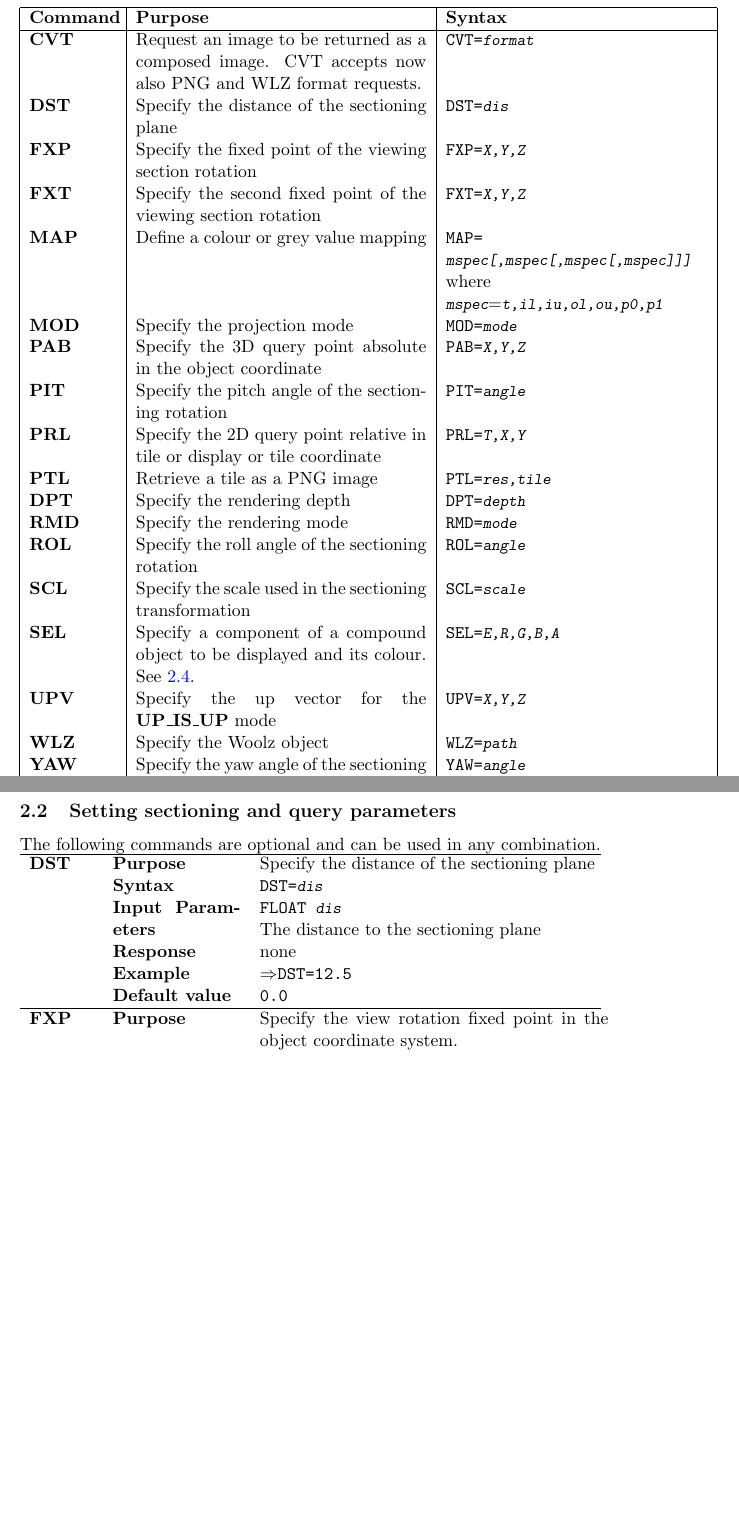
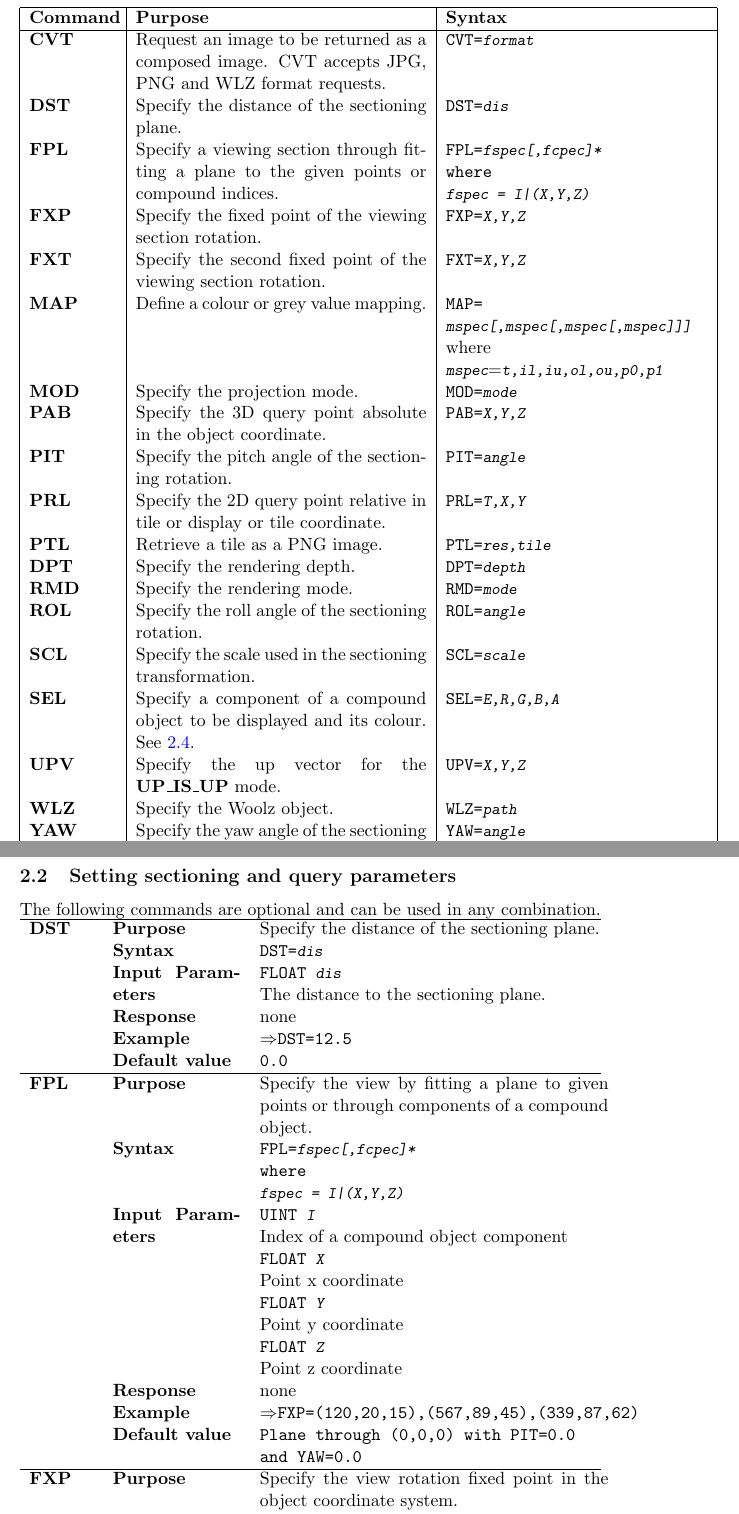
Before and after one commit to ma-tech/WlzIIPSrv, a LaTeX paper (doc/manual/wlziipsrv.tex): two parts of pages 4 and 7 of 33 before the commit and two parts of pages 4 and 7 of 34 after it, joined at a grey line, cut so that both start at the same text, the shorter picture padded with empty space. Compiled offline with pdfLaTeX.

Commit message:
Changed to version 1.1.7 and added syntax for floating point in expressions and the new FPL command.

```diff
--- a/doc/manual/wlziipsrv.tex
+++ b/doc/manual/wlziipsrv.tex
@@ -22,7 +22,7 @@
     pdfmenubar=true,
     pdffitwindow=false,
     pdfstartview={FitH},
-    pdftitle={The Woolz Internet Image Protocol (IIP) Server (Version 1.1.6)},
+    pdftitle={The Woolz Internet Image Protocol (IIP) Server (Version 1.1.7)},
     pdfauthor={Bill Hill},
     pdfsubject={Woolz Internet Image Protocol Server},
     pdfcreator={Bill Hill},
@@ -37,7 +37,7 @@
 
 \newfont{\sltt}{cmsltt10}  % font for command argument (slanted typewriter)
 
-\title{The Woolz Internet Image Protocol (IIP) Server (Version 1.1.6)}
+\title{The Woolz Internet Image Protocol (IIP) Server (Version 1.1.7)}
 \author{
   Zsult Husz \footnote{Supported by {NIH} under grant \#1R01MH070370-01A2.} \\
   \and
@@ -129,32 +129,58 @@ that may be queried with the \com{OBJ} command.
 \begin{table}[!hp]
 \begin{tabular}{|p{0.15\textwidth}|p{0.5\textwidth}|p{0.45\textwidth}|}
 \hline
-\textbf{Command} &  \textbf{Purpose} & \textbf{Syntax}\\
+\textbf{Command} & \textbf{Purpose} & \textbf{Syntax}\\
 \hline
-\com{CVT} & Request an image to be returned as a composed image. CVT accepts now also PNG and WLZ format requests.& \texttt{CVT={\sltt format}}\\
-\com{DST} & Specify the distance of the sectioning plane& \texttt{DST={\sltt dis}}\\
-\com{FXP} & Specify the fixed point of the viewing section rotation & \texttt{FXP={\sltt X,Y,Z}}\\
-\com{FXT} & Specify the second fixed point of the viewing section rotation & \texttt{FXT={\sltt X,Y,Z}}\\
-\com{MAP} & Define a colour or grey value mapping & \texttt{MAP=
+\com{CVT} 	 & Request an image to be returned as a composed image.
+                   CVT accepts JPG, PNG and WLZ format requests.
+		                    & \texttt{CVT={\sltt format}} \\
+\com{DST}        & Specify the distance of the sectioning plane.
+                                    & \texttt{DST={\sltt dis}} \\
+\com{FPL}        & Specify a viewing section through fitting a plane to
+                   the given points or compound indices.
+                                    & \texttt{FPL={\sltt fspec[,fcpec]*}
+				      \newline
+				      where
+				      \newline
+				      {\sltt fspec = I|(X,Y,Z)}} \\
+\com{FXP}        & Specify the fixed point of the viewing section rotation.
+                                    & \texttt{FXP={\sltt X,Y,Z}} \\
+\com{FXT}        & Specify the second fixed point of the viewing section
+                   rotation.        & \texttt{FXT={\sltt X,Y,Z}} \\
+\com{MAP}        & Define a colour or grey value mapping.
+                                    & \texttt{MAP=
                                     \newline
                                     {\sltt mspec[,mspec[,mspec[,mspec]]]}}
                                     \newline
 				    where
 				    {\sltt mspec}={\sltt t,il,iu,ol,ou,p0,p1} \\
-\com{MOD} & Specify the projection mode & \texttt{MOD={\sltt mode}} \\
-\com{PAB} & Specify the 3D query point absolute in the object coordinate& \texttt{PAB={\sltt X,Y,Z}}\\
-\com{PIT} & Specify the pitch angle of the sectioning rotation& \texttt{PIT={\sltt angle}}\\
-\com{PRL} & Specify the 2D query point relative in tile or display or tile coordinate& \texttt{PRL={\sltt T,X,Y}}\\
-\com{PTL} & Retrieve a tile as a PNG image& \texttt{PTL={\sltt res,tile}}\\
-\com{DPT} & Specify the rendering depth & \texttt{DPT={\sltt depth}} \\
-\com{RMD} & Specify the rendering mode & \texttt{RMD={\sltt mode}} \\
-\com{ROL} & Specify the roll angle of the sectioning rotation & \texttt{ROL={\sltt angle}}\\
-\com{SCL} & Specify the scale used in the sectioning transformation & \texttt{SCL={\sltt scale}} \\
-\com{SEL} & Specify a component of a compound object to be displayed and its
-colour. See \ref{ssec:imgpexp}. & \texttt{SEL={\sltt E,R,G,B,A}}\\
-\com{UPV} & Specify the up vector for the \com{UP\_IS\_UP} mode & \texttt{UPV={\sltt X,Y,Z}}\\
-\com{WLZ} & Specify the Woolz object & \texttt{WLZ={\sltt path}}\\
-\com{YAW} & Specify the yaw angle of the sectioning rotation& \texttt{YAW={\sltt angle}} \\
+\com{MOD}        & Specify the projection mode.
+				    & \texttt{MOD={\sltt mode}} \\
+\com{PAB}        & Specify the 3D query point absolute in the object
+                   coordinate.      & \texttt{PAB={\sltt X,Y,Z}} \\
+\com{PIT}        & Specify the pitch angle of the sectioning rotation.
+				    & \texttt{PIT={\sltt angle}} \\
+\com{PRL}        & Specify the 2D query point relative in tile or display or
+                   tile coordinate. & \texttt{PRL={\sltt T,X,Y}} \\
+\com{PTL}        & Retrieve a tile as a PNG image.
+				    & \texttt{PTL={\sltt res,tile}} \\
+\com{DPT}        & Specify the rendering depth.
+				    & \texttt{DPT={\sltt depth}} \\
+\com{RMD}        & Specify the rendering mode.
+				    & \texttt{RMD={\sltt mode}} \\
+\com{ROL}        & Specify the roll angle of the sectioning rotation.
+				    & \texttt{ROL={\sltt angle}} \\
+\com{SCL}        & Specify the scale used in the sectioning transformation.
+				    & \texttt{SCL={\sltt scale}} \\
+\com{SEL}        & Specify a component of a compound object to be displayed
+                   and its colour. See \ref{ssec:imgpexp}.
+				    & \texttt{SEL={\sltt E,R,G,B,A}} \\
+\com{UPV}        & Specify the up vector for the \com{UP\_IS\_UP} mode.
+				    & \texttt{UPV={\sltt X,Y,Z}} \\
+\com{WLZ}        & Specify the Woolz object.
+				    & \texttt{WLZ={\sltt path}} \\
+\com{YAW}        & Specify the yaw angle of the sectioning rotation.
+                                    & \texttt{YAW={\sltt angle}} \\
 \hline
 \end{tabular}
 \caption{Extended command overview}
@@ -208,24 +248,48 @@ The following commands are optional and can be used in any combination.
 \hrule\noindent
 \begin{tabular}{p{\commandcolumna}p{\commandcolumnb}p{\commandcolumnc}}
 \com{DST} & \textbf{Purpose} &
-Specify the distance of the sectioning plane\\
-& \textbf{Syntax} & \texttt{DST={\sltt dis}}\\
-& \textbf{Input Parameters}& \texttt{FLOAT {\sltt dis}} \newline The distance to the sectioning plane\\
-& \textbf{Response} & none\\
-& \textbf{Example} & \outparam\texttt{DST=12.5}\\
-& \textbf{Default value} & \texttt{0.0}\\
+Specify the distance of the sectioning plane. \\
+& \textbf{Syntax} & \texttt{DST={\sltt dis}} \\
+& \textbf{Input Parameters}&
+  \texttt{FLOAT {\sltt dis}} \newline The distance to the sectioning plane. \\
+& \textbf{Response} & none \\
+& \textbf{Example} & \outparam\texttt{DST=12.5} \\
+& \textbf{Default value} & \texttt{0.0} \\
+\end{tabular}
+\hrule\noindent
+\begin{tabular}{p{\commandcolumna}p{\commandcolumnb}p{\commandcolumnc}}
+\com{FPL} & \textbf{Purpose} &
+Specify the view by fitting a plane to given points or through components of
+a compound object. \\
+& \textbf{Syntax} & \texttt{FPL={\sltt fspec[,fcpec]*}
+		    \newline
+		    where
+		    \newline
+		    {\sltt fspec = I|(X,Y,Z)}} \\
+& \textbf{Input Parameters}&
+  \texttt{UINT  {\sltt I}} \newline Index of a compound object component
+                           \newline
+  \texttt{FLOAT {\sltt X}} \newline Point x coordinate\newline
+  \texttt{FLOAT {\sltt Y}} \newline Point y coordinate\newline
+  \texttt{FLOAT {\sltt Z}} \newline Point z coordinate \\
+& \textbf{Response} & none \\
+& \textbf{Example} & \outparam
+                     \texttt{FXP=(120,20,15),(567,89,45),(339,87,62)} \\
+& \textbf{Default value} &
+  \texttt{Plane through (0,0,0) with PIT=0.0 and YAW=0.0} \\
 \end{tabular}
 \hrule\noindent
 \begin{tabular}{p{\commandcolumna}p{\commandcolumnb}p{\commandcolumnc}}
 \com{FXP} & \textbf{Purpose} &
-Specify the view rotation fixed point in the object coordinate system.\\
-& \textbf{Syntax} & \texttt{FXP={\sltt X,Y,Z}}\\
-& \textbf{Input Parameters}& \texttt{FLOAT {\sltt X}} \newline The x coordinate\newline
-\texttt{FLOAT {\sltt Y}} \newline The y coordinate\newline
-\texttt{FLOAT {\sltt Z}} \newline The z coordinate\\
-& \textbf{Response} & none\\
-& \textbf{Example} & \outparam\texttt{FXP=10.5,20,15.0}\\
-& \textbf{Default value} & \texttt{0.0,0.0,0.0}\\
+Specify the view rotation fixed point in the object coordinate system. \\
+& \textbf{Syntax} & \texttt{FXP={\sltt X,Y,Z}} \\
+& \textbf{Input Parameters}&
+  \texttt{FLOAT {\sltt X}} \newline The x coordinate\newline
+  \texttt{FLOAT {\sltt Y}} \newline The y coordinate\newline
+  \texttt{FLOAT {\sltt Z}} \newline The z coordinate \\
+& \textbf{Response} & none \\
+& \textbf{Example} & \outparam\texttt{FXP=10.5,20,15.0} \\
+& \textbf{Default value} & \texttt{0.0,0.0,0.0} \\
 \end{tabular}
 \hrule\noindent
 \begin{tabular}{p{\commandcolumna}p{\commandcolumnb}p{\commandcolumnc}}
```
Also changed, not shown: doc/manual/wlziipsrv.tex (69 more changed lines).
